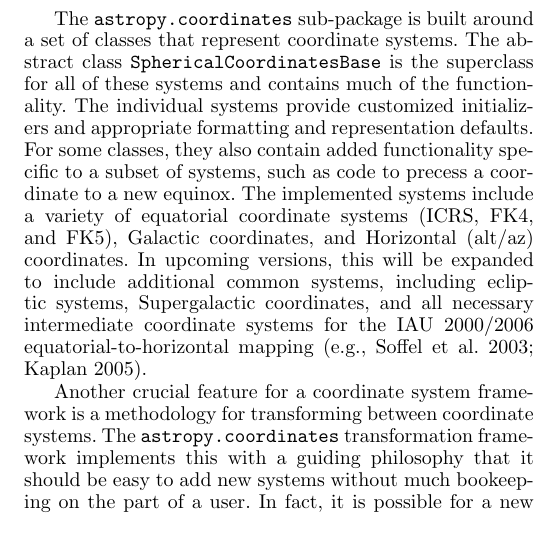
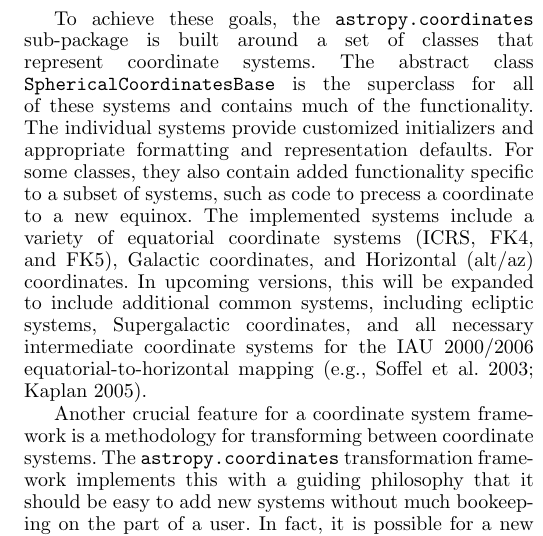
Before and after one commit to astropy/astropy-v0.2-paper, a LaTeX paper (astropy.tex): part of one column of page 4 of 6, cut at the place of the change. Compiled offline with pdfLaTeX.

Commit message:
Small tweaks from @adrn's changes

```diff
--- a/astropy.tex
+++ b/astropy.tex
@@ -490,7 +490,7 @@ guideline is that typical operations should appear in code similar to
 how they would appear if expressed in spoken or written language.
 
 %% 2. Coordinate systems overview [ET & APW]
-The \texttt{astropy.coordinates} sub-package
+To achieve these goals, the \texttt{astropy.coordinates} sub-package
 is built around a set of classes that represent coordinate systems.
 The abstract class \texttt{SphericalCoordinatesBase} is the superclass
 for all of these systems and contains much of the functionality.  The
```
Also changed, not shown: astropy.tex (4 more changed lines).
